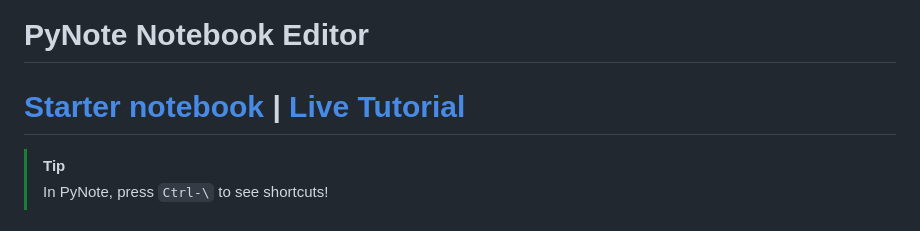
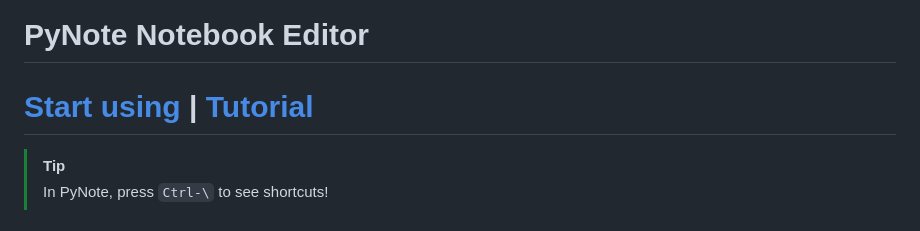
Before and after one commit to bouzidanas/pynote-notebook-editor, a Markdown page: README.md, the part around the change. GitHub-like rendering.

Commit message:
Update links and wording in README

```diff
--- a/README.md
+++ b/README.md
@@ -2,7 +2,7 @@
 
 # PyNote Notebook Editor
 
-# [Starter notebook](https://pynote-notebook.vercel.app) | [Live Tutorial](https://pynote-notebook.vercel.app/?open=tutorial)
+# [Start using](https://pynote-notebook.vercel.app) | [Tutorial](https://pynote-notebook.vercel.app/?open=tutorial)
 
 > [!TIP]
 > In PyNote, press `Ctrl-\` to see shortcuts!
```
